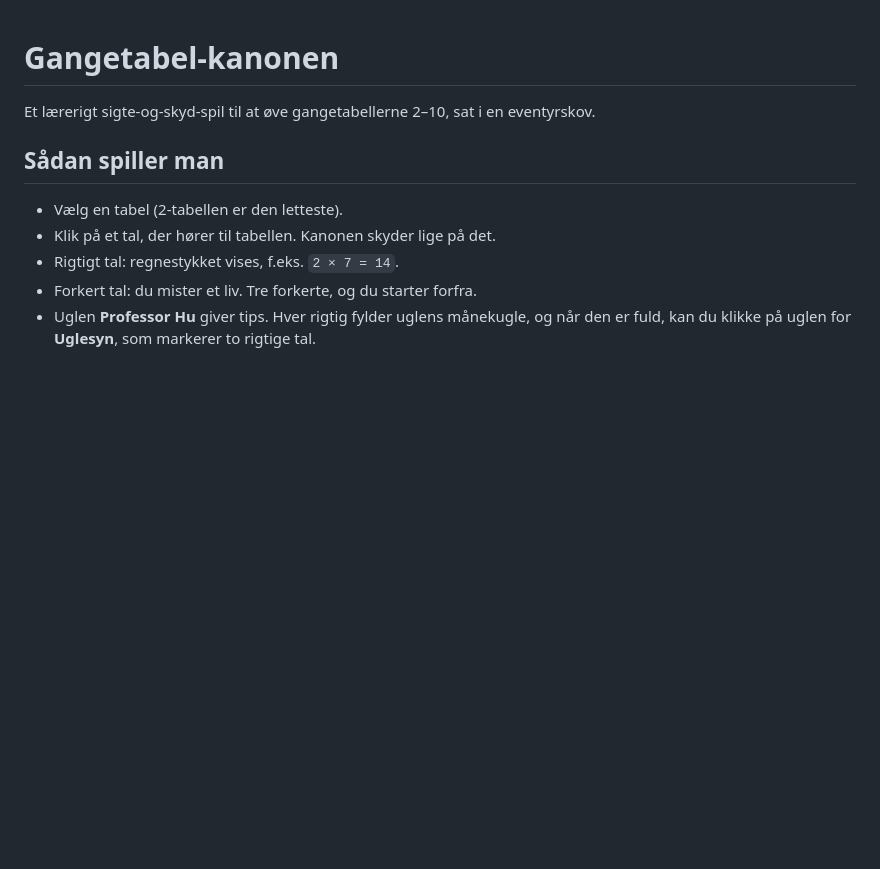
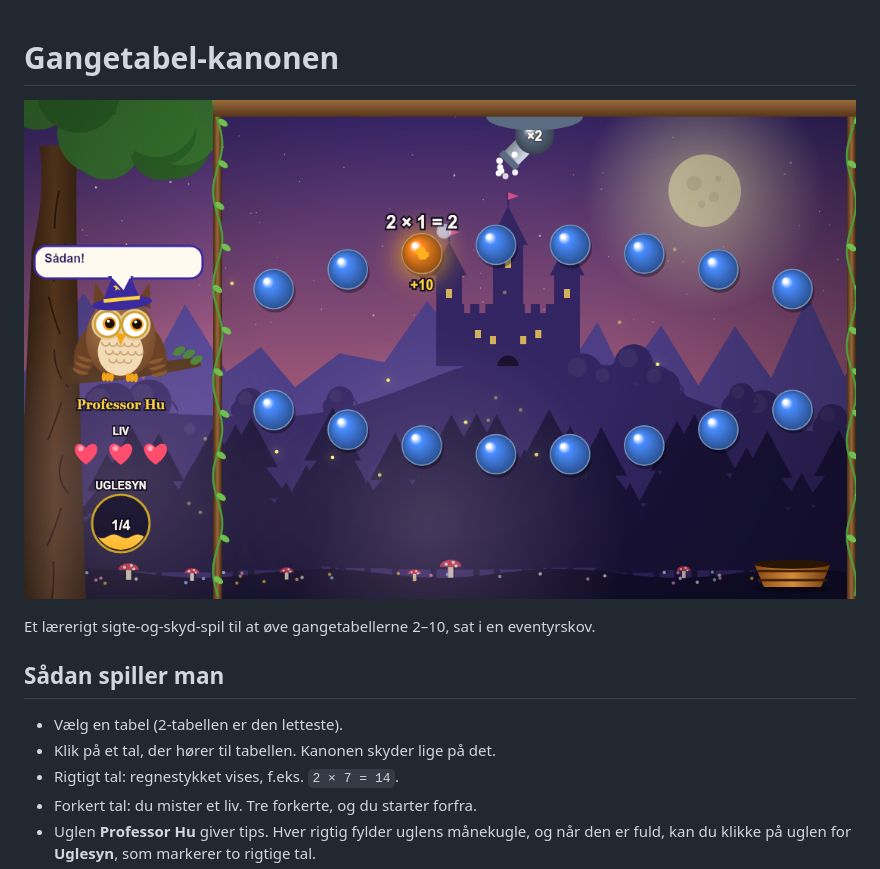
Before and after one commit to viso-collab/gangetabel-kanonen, a Markdown page: README.md, the part around the change. Drawn GitHub-style; pictures changed too: screenshot.png (added); blank space fills up the shorter version.

```diff
--- a/README.md
+++ b/README.md
@@ -1,4 +1,6 @@
 # Gangetabel-kanonen
+
+![Skærmbillede af spillet](screenshot.png)
 
 Et lærerigt sigte-og-skyd-spil til at øve gangetabellerne 2–10, sat i en eventyrskov.
 
```
Also changed, not shown: 1 other file.
